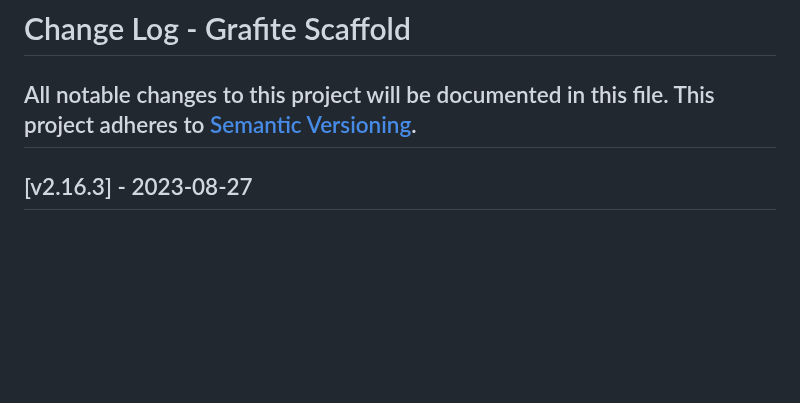
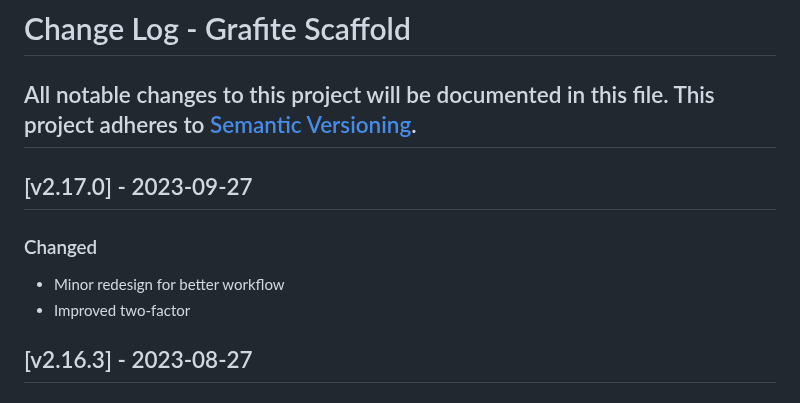
Before and after one commit to GrafiteInc/Scaffold, a Markdown page: CHANGELOG.md, the part around the change. Rendered like a GitHub page; blank space fills up the shorter version.

```diff
--- a/CHANGELOG.md
+++ b/CHANGELOG.md
@@ -2,6 +2,12 @@
 All notable changes to this project will be documented in this file.
 This project adheres to [Semantic Versioning](http://semver.org/).
 ----
+
+## [v2.17.0] - 2023-09-27
+
+### Changed
+- Minor redesign for better workflow
+- Improved two-factor
 
 ## [v2.16.3] - 2023-08-27
 
```
